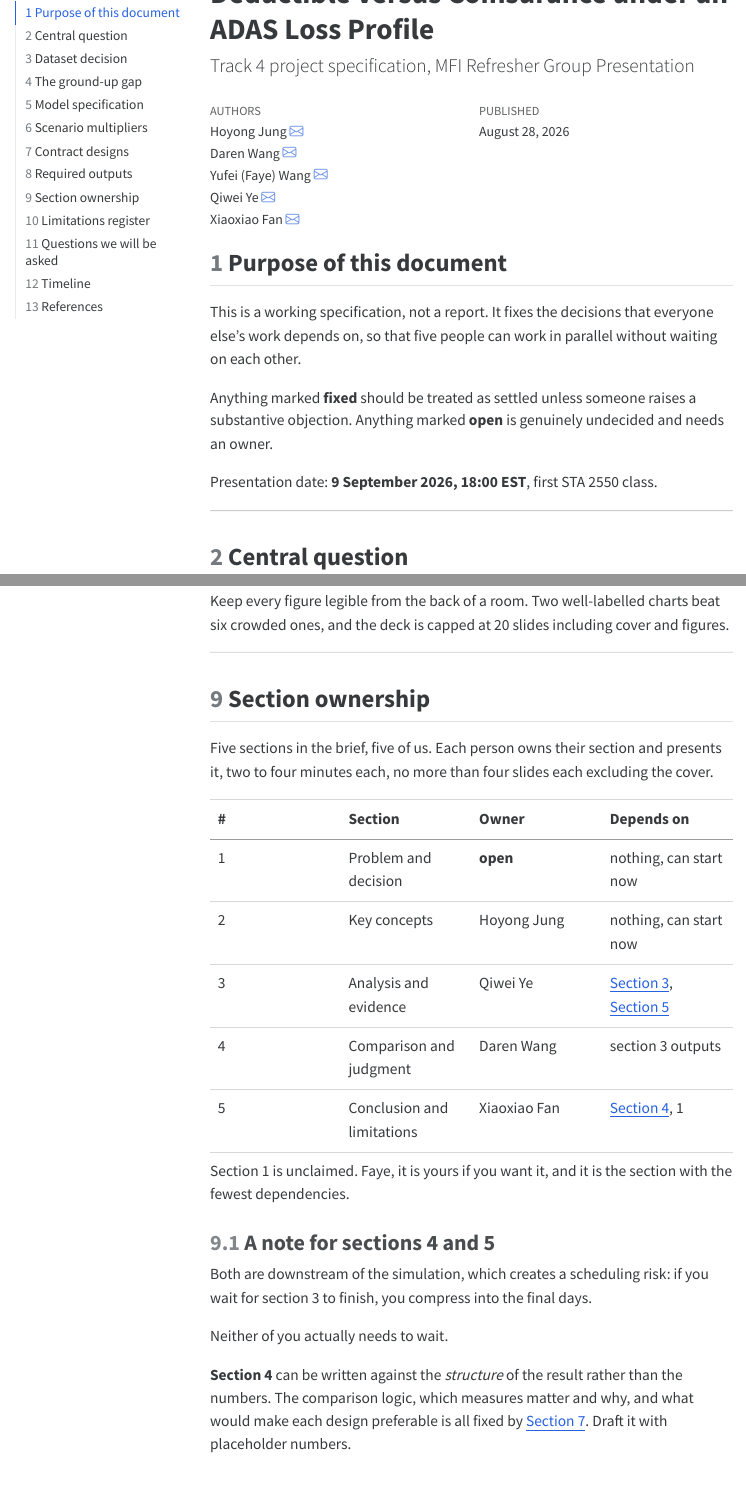
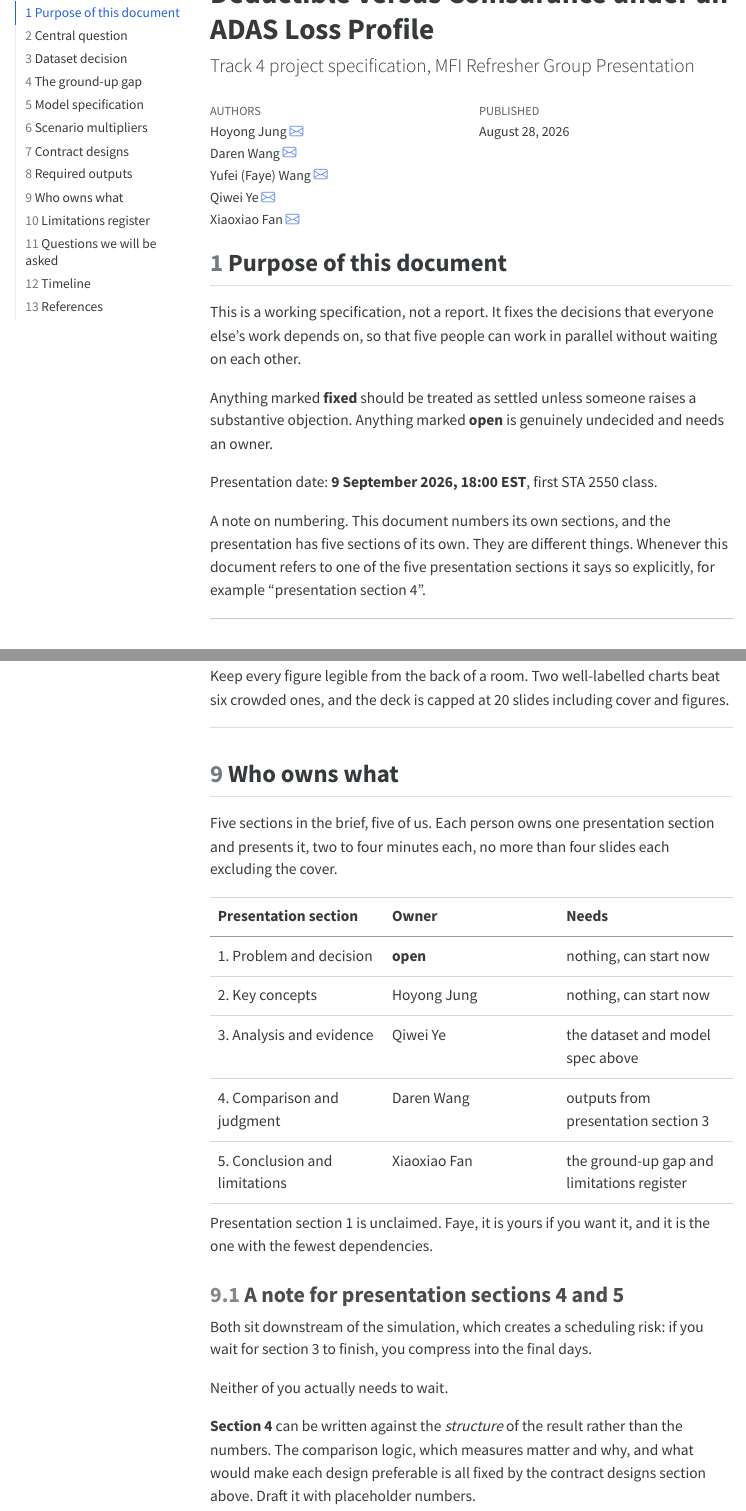
Before and after one commit to hoyongj/mfi-track4, a Quarto document (spec.qmd): the page in a window 1100 px wide, from its top, and a second part further down, joined at a grey line. The pictures show the output file spec.html that the author committed with the source, opened offline; menus at the side of the page are left out; long lines of code are wrapped.

Commit message:
minor update

```diff
--- a/spec.qmd
+++ b/spec.qmd
@@ -41,9 +41,14 @@
 
 Presentation date: **9 September 2026, 18:00 EST**, first STA 2550 class.
 
+A note on numbering. This document numbers its own sections, and the presentation has
+five sections of its own. They are different things. Whenever this document refers to
+one of the five presentation sections it says so explicitly, for example "presentation
+section 4".
+
 ---
 
-## Central question {#sec-question}
+## Central question
 
 > **Fewer accidents but more expensive repairs. For an insurer facing that loss
 > profile, is a higher deductible or a lower deductible with coinsurance the better
@@ -385,32 +389,34 @@
 
 ---
 
-## Section ownership {#sec-owners}
+## Who owns what
 
-Five sections in the brief, five of us. Each person owns their section and presents
-it, two to four minutes each, no more than four slides each excluding the cover.
+Five sections in the brief, five of us. Each person owns one presentation section and
+presents it, two to four minutes each, no more than four slides each excluding the
+cover.
 
-| # | Section | Owner | Depends on |
-|---|---|---|---|
-| 1 | Problem and decision | **open** | nothing, can start now |
-| 2 | Key concepts | Hoyong Jung | nothing, can start now |
-| 3 | Analysis and evidence | Qiwei Ye | @sec-data, @sec-model |
-| 4 | Comparison and judgment | Daren Wang | section 3 outputs |
-| 5 | Conclusion and limitations | Xiaoxiao Fan | @sec-gu, @sec-scenario |
+| Presentation section | Owner | Needs |
+|---|---|---|
+| 1. Problem and decision | **open** | nothing, can start now |
+| 2. Key concepts | Hoyong Jung | nothing, can start now |
+| 3. Analysis and evidence | Qiwei Ye | the dataset and model spec above |
+| 4. Comparison and judgment | Daren Wang | outputs from presentation section 3 |
+| 5. Conclusion and limitations | Xiaoxiao Fan | the ground-up gap and limitations register |
 
-Section 1 is unclaimed. Faye, it is yours if you want it, and it is the section with
-the fewest dependencies.
+Presentation section 1 is unclaimed. Faye, it is yours if you want it, and it is the
+one with the fewest dependencies.
 
-### A note for sections 4 and 5
+### A note for presentation sections 4 and 5
 
-Both are downstream of the simulation, which creates a scheduling risk: if you wait
-for section 3 to finish, you compress into the final days.
+Both sit downstream of the simulation, which creates a scheduling risk: if you wait for
+section 3 to finish, you compress into the final days.
 
 Neither of you actually needs to wait.
 
 **Section 4** can be written against the *structure* of the result rather than the
 numbers. The comparison logic, which measures matter and why, and what would make each
-design preferable is all fixed by @sec-contracts. Draft it with placeholder numbers.
+design preferable is all fixed by the contract designs section above. Draft it with
+placeholder numbers.
 
 **Section 5** can be drafted almost entirely from this document today. The limitations
 register below is the raw material, and it will not change when the simulation
```
Also changed, not shown: spec.html, spec.qmd (134 more changed lines).
